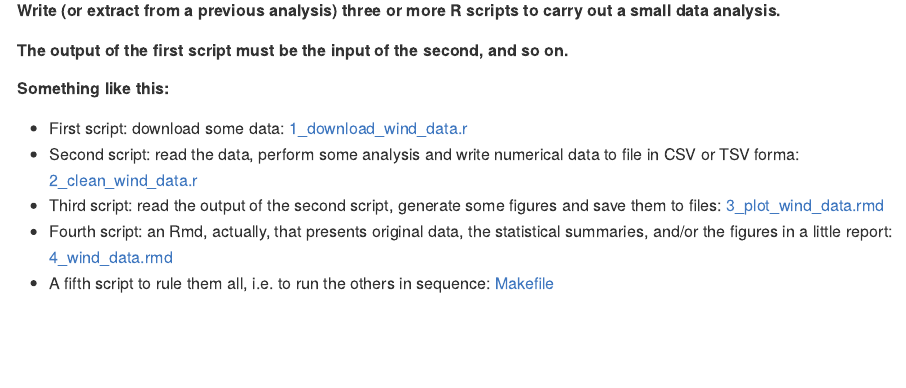
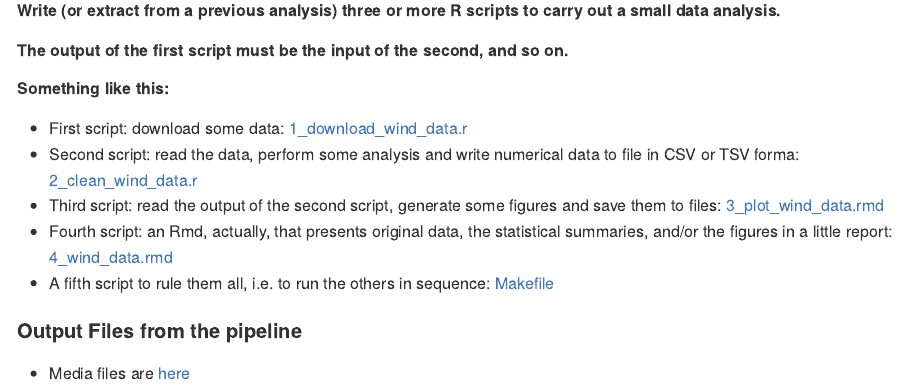
Before and after one commit to ilgan/R_Projects, an R Markdown document (HW7/HW7.Rmd): the page in a window 1100 px wide, from 750 px down. Rendered offline with R 4.5, knitr and Pandoc, with nearby package versions; some code elsewhere in the file could not run offline; the gapminder table comes from the copy in Python's plotly package.

```diff
--- a/HW7/HW7.Rmd
+++ b/HW7/HW7.Rmd
@@ -35,8 +35,13 @@
 ##### Write (or extract from a previous analysis) three or more R scripts to carry out a small data analysis.
 ##### The output of the first script must be the input of the second, and so on.
 ##### Something like this:
+
 - First script: download some data: [1_download_wind_data.r](https://github.com/ilgan/STAT545-hw-ganelin-ilya/blob/master/HW7/1_download_wind_data.r)
 - Second script: read the data, perform some analysis and write numerical data to file in CSV or TSV forma: [2_clean_wind_data.r](https://github.com/ilgan/STAT545-hw-ganelin-ilya/blob/master/HW7/2_clean_wind_data.r)
 - Third script: read the output of the second script, generate some figures and save them to files: [3_plot_wind_data.rmd](https://github.com/ilgan/STAT545-hw-ganelin-ilya/blob/master/HW7/3_plot_wind_data.rmd)
 - Fourth script: an Rmd, actually, that presents original data, the statistical summaries, and/or the figures in a little report: [4_wind_data.rmd](https://github.com/ilgan/STAT545-hw-ganelin-ilya/blob/master/HW7/4_wind_data.rmd)
 - A fifth script to rule them all, i.e. to run the others in sequence: [Makefile](https://github.com/ilgan/STAT545-hw-ganelin-ilya/blob/master/HW7/Makefile)
+
+#### Output Files from the pipeline
+
+- Media files are [here](https://github.com/ilgan/STAT545-hw-ganelin-ilya/tree/master/HW7/media)
```
Also changed, not shown: 1 other file.
